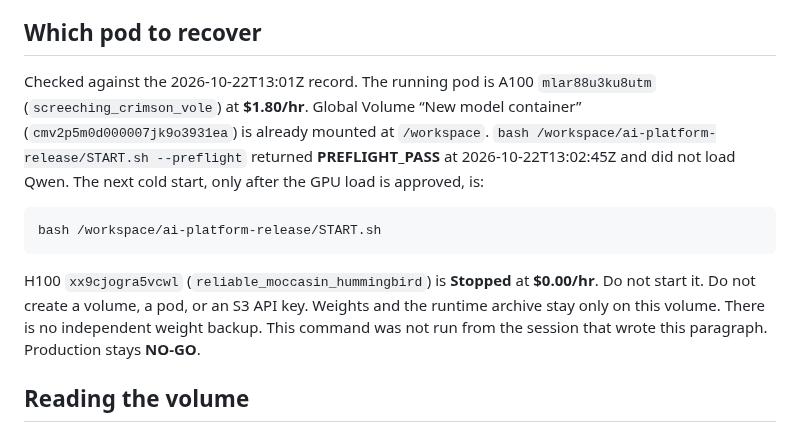
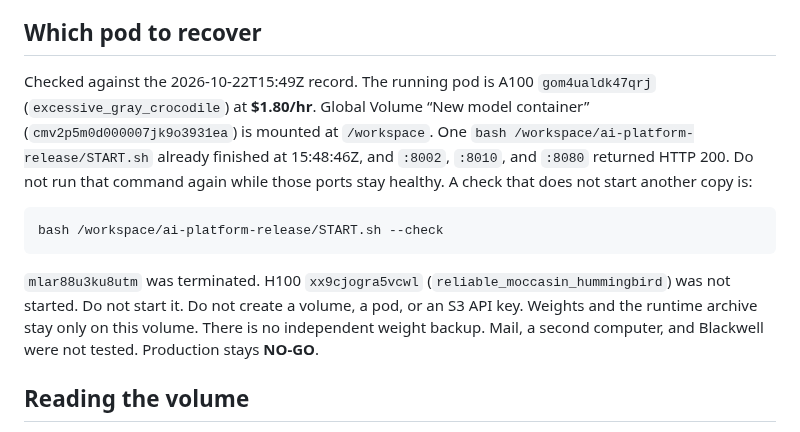
Before and after one commit to henokmeron/AI-PLAYBOOK.md, a Markdown page: docs/release/RECOVERY.md, the part around the change. Rendered like a GitHub page.

````diff
--- a/docs/release/RECOVERY.md
+++ b/docs/release/RECOVERY.md
@@ -89,13 +89,13 @@ Blackwell needs a GPU of compute capability 12.0 and a driver of 575 or newer, t
 
 ## Which pod to recover
 
-Checked against the 2026-10-22T13:01Z record. The running pod is A100 `mlar88u3ku8utm` (`screeching_crimson_vole`) at **$1.80/hr**. Global Volume “New model container” (`cmv2p5m0d000007jk9o3931ea`) is already mounted at `/workspace`. `bash /workspace/ai-platform-release/START.sh --preflight` returned **PREFLIGHT_PASS** at 2026-10-22T13:02:45Z and did not load Qwen. The next cold start, only after the GPU load is approved, is:
+Checked against the 2026-10-22T15:49Z record. The running pod is A100 `gom4ualdk47qrj` (`excessive_gray_crocodile`) at **$1.80/hr**. Global Volume “New model container” (`cmv2p5m0d000007jk9o3931ea`) is mounted at `/workspace`. One `bash /workspace/ai-platform-release/START.sh` already finished at 15:48:46Z, and `:8002`, `:8010`, and `:8080` returned HTTP 200. Do not run that command again while those ports stay healthy. A check that does not start another copy is:
 
 ```bash
-bash /workspace/ai-platform-release/START.sh
+bash /workspace/ai-platform-release/START.sh --check
 ```
 
-H100 `xx9cjogra5vcwl` (`reliable_moccasin_hummingbird`) is **Stopped** at **$0.00/hr**. Do not start it. Do not create a volume, a pod, or an S3 API key. Weights and the runtime archive stay only on this volume. There is no independent weight backup. This command was not run from the session that wrote this paragraph. Production stays **NO-GO**.
+`mlar88u3ku8utm` was terminated. H100 `xx9cjogra5vcwl` (`reliable_moccasin_hummingbird`) was not started. Do not start it. Do not create a volume, a pod, or an S3 API key. Weights and the runtime archive stay only on this volume. There is no independent weight backup. Mail, a second computer, and Blackwell were not tested. Production stays **NO-GO**.
 
 ## Reading the volume
 
````
Also changed, not shown: docs/AGENT_HANDOFF.md (+11 -1 lines), docs/SYSTEM_MANUAL.md (+1 -0 lines).
